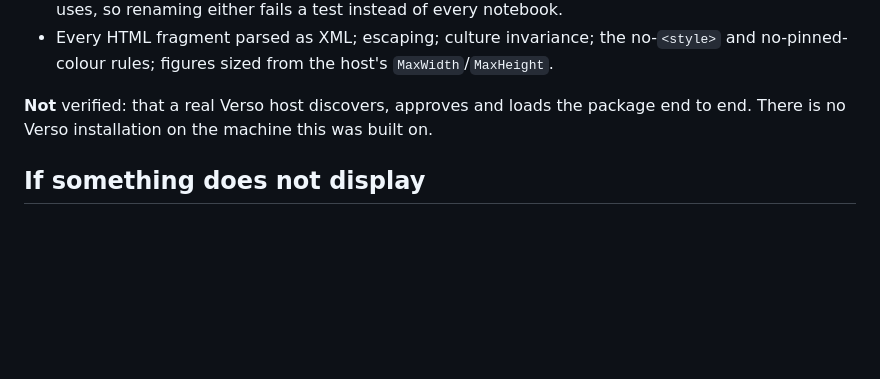
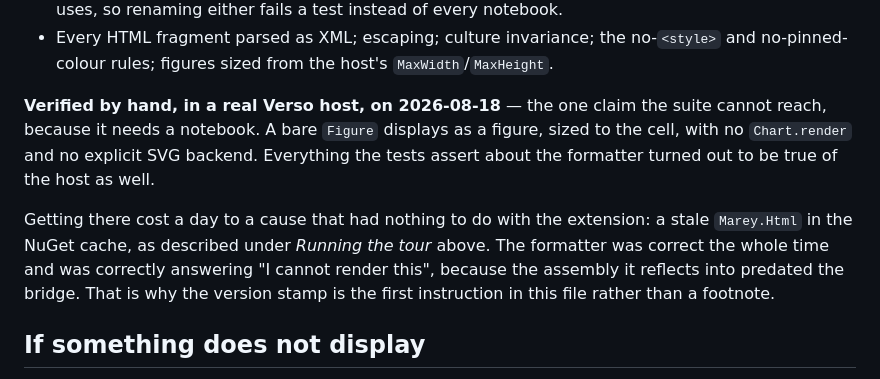
Before and after one commit to Axym-Labs/marey, a Markdown page: docs/notebooks/README.md, the part around the change. Rendered like a GitHub page; blank space fills up the shorter version.

```diff
--- a/docs/notebooks/README.md
+++ b/docs/notebooks/README.md
@@ -134,8 +134,16 @@ Verified in the test suite (`tests/Marey.Tests/NotebookTests.fs`):
 - Every HTML fragment parsed as XML; escaping; culture invariance; the no-`<style>` and
   no-pinned-colour rules; figures sized from the host's `MaxWidth`/`MaxHeight`.
 
-**Not** verified: that a real Verso host discovers, approves and loads the package end to end.
-There is no Verso installation on the machine this was built on.
+**Verified by hand, in a real Verso host, on 2026-08-18** — the one claim the suite cannot reach,
+because it needs a notebook. A bare `Figure` displays as a figure, sized to the cell, with no
+`Chart.render` and no explicit SVG backend. Everything the tests assert about the formatter turned
+out to be true of the host as well.
+
+Getting there cost a day to a cause that had nothing to do with the extension: a stale
+`Marey.Html` in the NuGet cache, as described under *Running the tour* above. The formatter was
+correct the whole time and was correctly answering "I cannot render this", because the assembly it
+reflects into predated the bridge. That is why the version stamp is the first instruction in this
+file rather than a footnote.
 
 ## If something does not display
 
```
Also changed, not shown: README.md (+5 -2 lines), docs/m1-plan.md (+11 -3 lines).
